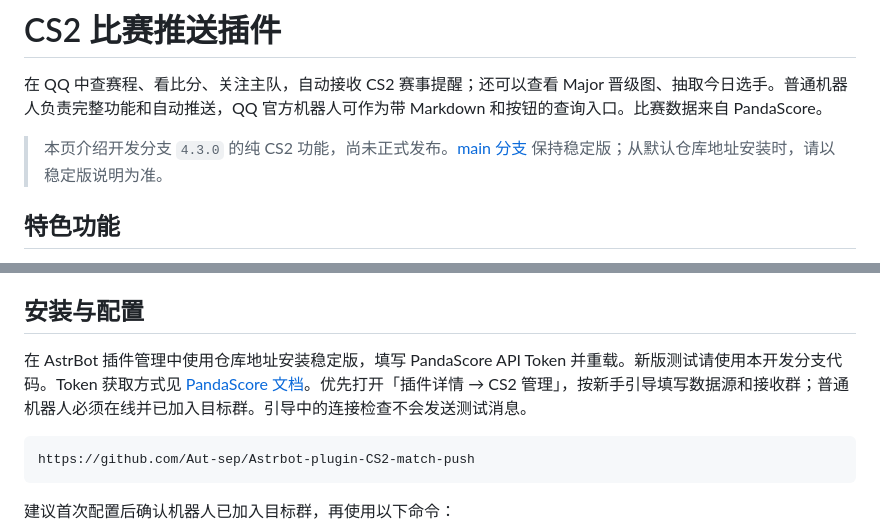
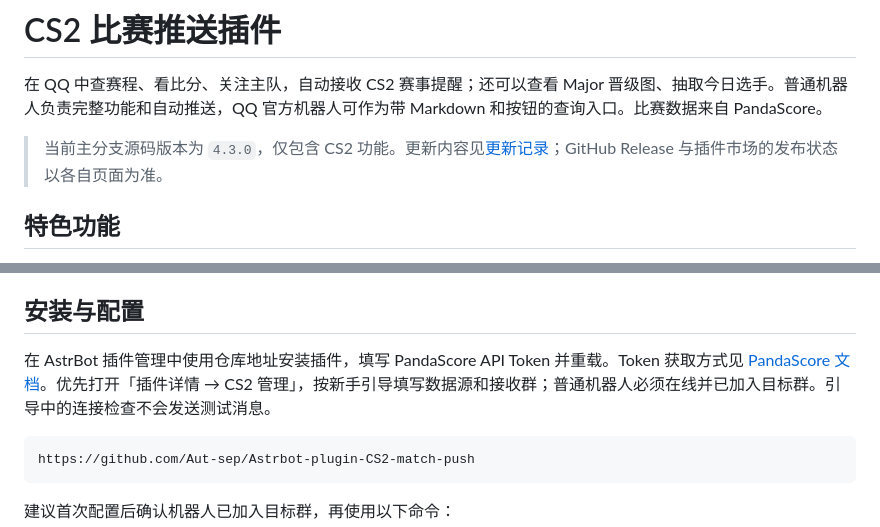
Before and after one commit to Aut-sep/Astrbot-plugin-CS2-match-push, a Markdown page: README.md, 2 parts joined by grey strips. Drawn GitHub-style.

Commit message:
docs: align 4.3.0 documentation with main branch merge

````diff
--- a/README.md
+++ b/README.md
@@ -2,7 +2,7 @@
 
 在 QQ 中查赛程、看比分、关注主队，自动接收 CS2 赛事提醒；还可以查看 Major 晋级图、抽取今日选手。普通机器人负责完整功能和自动推送，QQ 官方机器人可作为带 Markdown 和按钮的查询入口。比赛数据来自 PandaScore。
 
-> 本页介绍开发分支 `4.3.0` 的纯 CS2 功能，尚未正式发布。[main 分支](https://github.com/Aut-sep/Astrbot-plugin-CS2-match-push/tree/main) 保持稳定版；从默认仓库地址安装时，请以稳定版说明为准。
+> 当前主分支源码版本为 `4.3.0`，仅包含 CS2 功能。更新内容见[更新记录](CHANGELOG.md)；GitHub Release 与插件市场的发布状态以各自页面为准。
 
 ## 特色功能
 
@@ -79,7 +79,7 @@
 
 ## 安装与配置
 
-在 AstrBot 插件管理中使用仓库地址安装稳定版，填写 PandaScore API Token 并重载。新版测试请使用本开发分支代码。Token 获取方式见 [PandaScore 文档](https://developers.pandascore.co/docs/authentication)。优先打开「插件详情 → CS2 管理」，按新手引导填写数据源和接收群；普通机器人必须在线并已加入目标群。引导中的连接检查不会发送测试消息。
+在 AstrBot 插件管理中使用仓库地址安装插件，填写 PandaScore API Token 并重载。Token 获取方式见 [PandaScore 文档](https://developers.pandascore.co/docs/authentication)。优先打开「插件详情 → CS2 管理」，按新手引导填写数据源和接收群；普通机器人必须在线并已加入目标群。引导中的连接检查不会发送测试消息。
 
 ```text
 https://github.com/Aut-sep/Astrbot-plugin-CS2-match-push
````
Also changed, not shown: CHANGELOG.md (+2 -2 lines).
